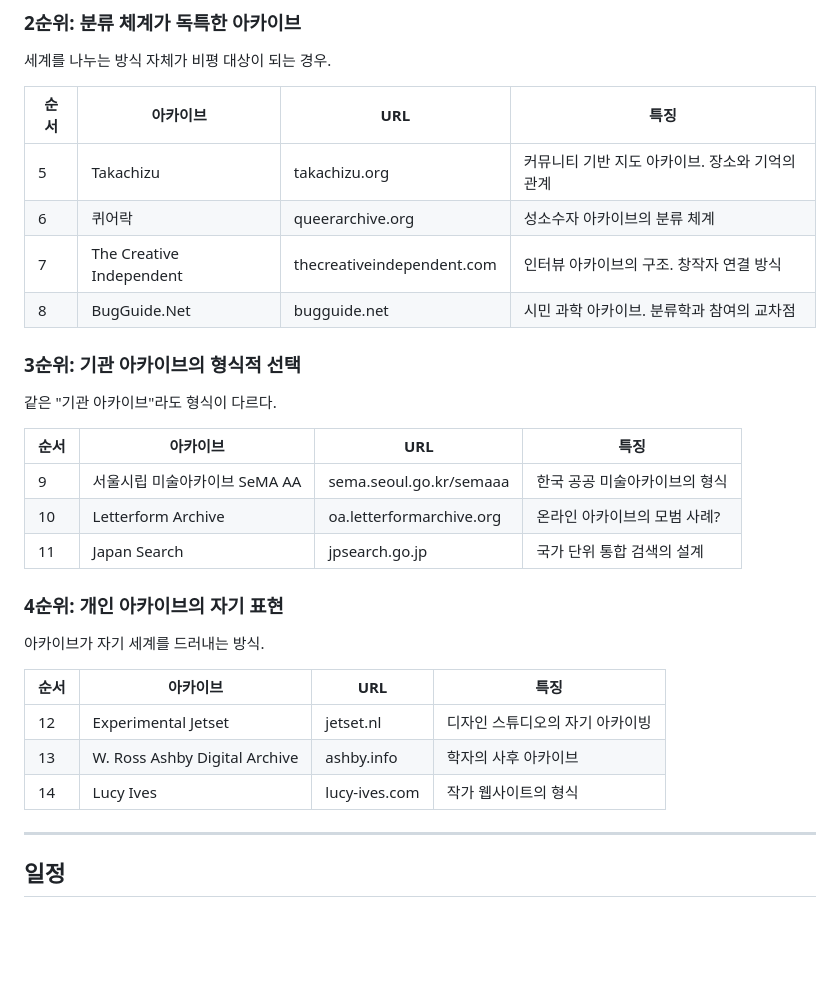
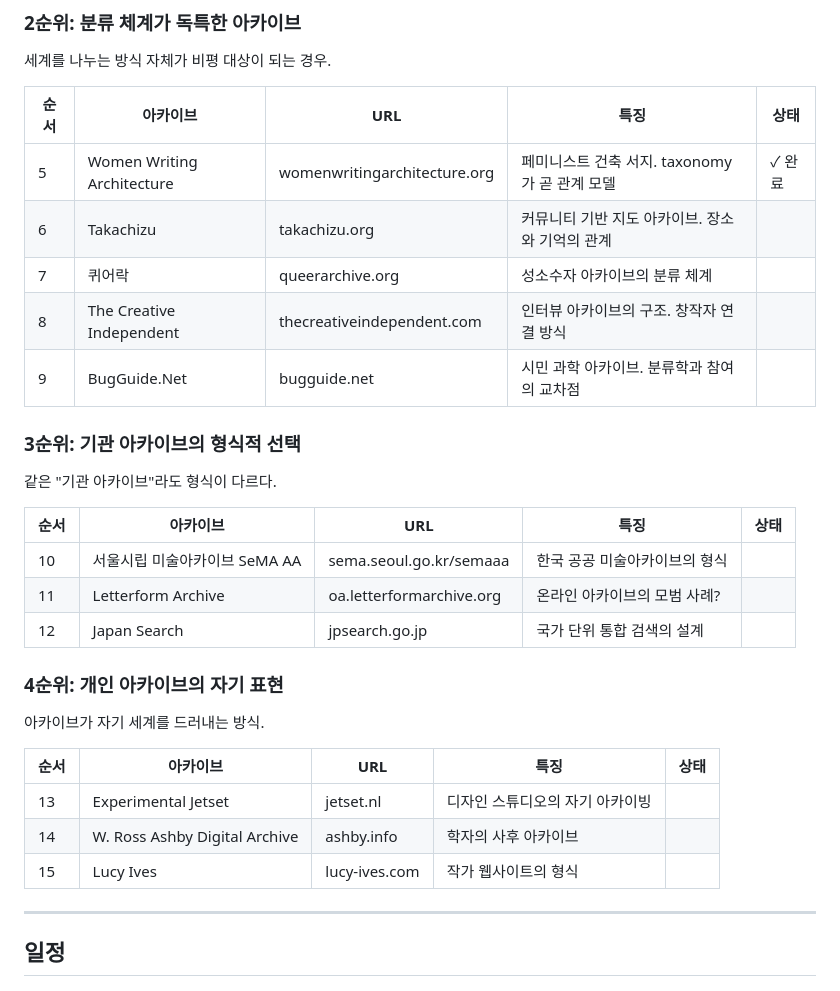
Before and after one commit to daamable-sknk/meta-archives, a Markdown page: docs/plan.md, the part around the change. Drawn GitHub-style; blank space fills up the shorter version.

Commit message:
docs: plan.md 테이블에 상태 열 추가, WWA 포함

```diff
--- a/docs/plan.md
+++ b/docs/plan.md
@@ -27,32 +27,33 @@
 
 세계를 나누는 방식 자체가 비평 대상이 되는 경우.
 
-| 순서 | 아카이브 | URL | 특징 |
-|------|----------|-----|------|
-| 5 | Takachizu | takachizu.org | 커뮤니티 기반 지도 아카이브. 장소와 기억의 관계 |
-| 6 | 퀴어락 | queerarchive.org | 성소수자 아카이브의 분류 체계 |
-| 7 | The Creative Independent | thecreativeindependent.com | 인터뷰 아카이브의 구조. 창작자 연결 방식 |
-| 8 | BugGuide.Net | bugguide.net | 시민 과학 아카이브. 분류학과 참여의 교차점 |
+| 순서 | 아카이브 | URL | 특징 | 상태 |
+|------|----------|-----|------|------|
+| 5 | Women Writing Architecture | womenwritingarchitecture.org | 페미니스트 건축 서지. taxonomy가 곧 관계 모델 | ✓ 완료 |
+| 6 | Takachizu | takachizu.org | 커뮤니티 기반 지도 아카이브. 장소와 기억의 관계 | |
+| 7 | 퀴어락 | queerarchive.org | 성소수자 아카이브의 분류 체계 | |
+| 8 | The Creative Independent | thecreativeindependent.com | 인터뷰 아카이브의 구조. 창작자 연결 방식 | |
+| 9 | BugGuide.Net | bugguide.net | 시민 과학 아카이브. 분류학과 참여의 교차점 | |
 
 ### 3순위: 기관 아카이브의 형식적 선택
 
 같은 "기관 아카이브"라도 형식이 다르다.
 
-| 순서 | 아카이브 | URL | 특징 |
-|------|----------|-----|------|
-| 9 | 서울시립 미술아카이브 SeMA AA | sema.seoul.go.kr/semaaa | 한국 공공 미술아카이브의 형식 |
-| 10 | Letterform Archive | oa.letterformarchive.org | 온라인 아카이브의 모범 사례? |
-| 11 | Japan Search | jpsearch.go.jp | 국가 단위 통합 검색의 설계 |
+| 순서 | 아카이브 | URL | 특징 | 상태 |
+|------|----------|-----|------|------|
+| 10 | 서울시립 미술아카이브 SeMA AA | sema.seoul.go.kr/semaaa | 한국 공공 미술아카이브의 형식 | |
+| 11 | Letterform Archive | oa.letterformarchive.org | 온라인 아카이브의 모범 사례? | |
+| 12 | Japan Search | jpsearch.go.jp | 국가 단위 통합 검색의 설계 | |
 
 ### 4순위: 개인 아카이브의 자기 표현
 
 아카이브가 자기 세계를 드러내는 방식.
 
-| 순서 | 아카이브 | URL | 특징 |
-|------|----------|-----|------|
-| 12 | Experimental Jetset | jetset.nl | 디자인 스튜디오의 자기 아카이빙 |
-| 13 | W. Ross Ashby Digital Archive | ashby.info | 학자의 사후 아카이브 |
-| 14 | Lucy Ives | lucy-ives.com | 작가 웹사이트의 형식 |
+| 순서 | 아카이브 | URL | 특징 | 상태 |
+|------|----------|-----|------|------|
+| 13 | Experimental Jetset | jetset.nl | 디자인 스튜디오의 자기 아카이빙 | |
+| 14 | W. Ross Ashby Digital Archive | ashby.info | 학자의 사후 아카이브 | |
+| 15 | Lucy Ives | lucy-ives.com | 작가 웹사이트의 형식 | |
 
 ---
 
```
